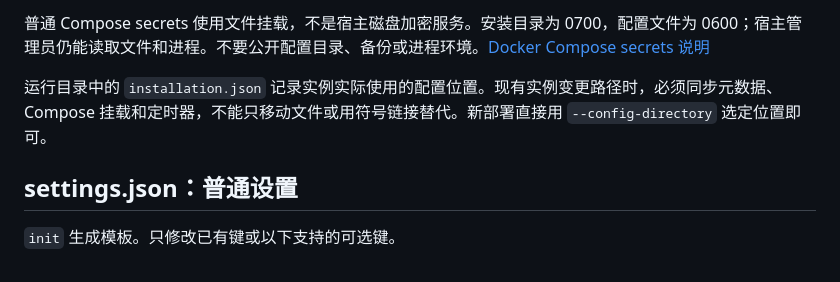
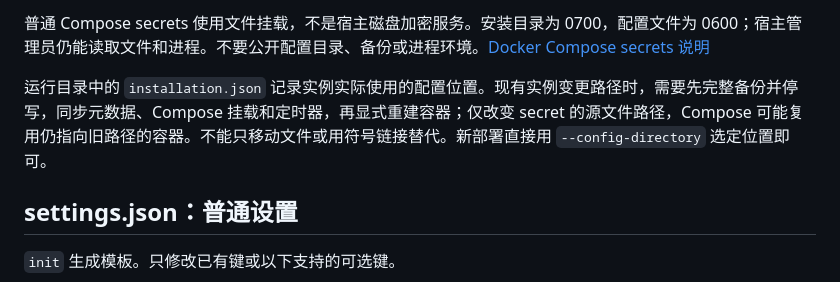
Before and after one commit to infrasika/agentic-browser, a Markdown page: docs/CONFIGURATION.md, the part around the change. GitHub-like rendering.

```diff
--- a/docs/CONFIGURATION.md
+++ b/docs/CONFIGURATION.md
@@ -69,7 +69,7 @@ npm run agent -- --directory "$AGENT_DIR" doctor
 
 普通 Compose secrets 使用文件挂载，不是宿主磁盘加密服务。安装目录为 0700，配置文件为 0600；宿主管理员仍能读取文件和进程。不要公开配置目录、备份或进程环境。[Docker Compose secrets 说明](https://docs.docker.com/compose/how-tos/use-secrets/)
 
-运行目录中的 `installation.json` 记录实例实际使用的配置位置。现有实例变更路径时，必须同步元数据、Compose 挂载和定时器，不能只移动文件或用符号链接替代。新部署直接用 `--config-directory` 选定位置即可。
+运行目录中的 `installation.json` 记录实例实际使用的配置位置。现有实例变更路径时，需要先完整备份并停写，同步元数据、Compose 挂载和定时器，再显式重建容器；仅改变 secret 的源文件路径，Compose 可能复用仍指向旧路径的容器。不能只移动文件或用符号链接替代。新部署直接用 `--config-directory` 选定位置即可。
 
 ## settings.json：普通设置
 
```
Also changed, not shown: docs/STATUS.md (+3 -3 lines).
